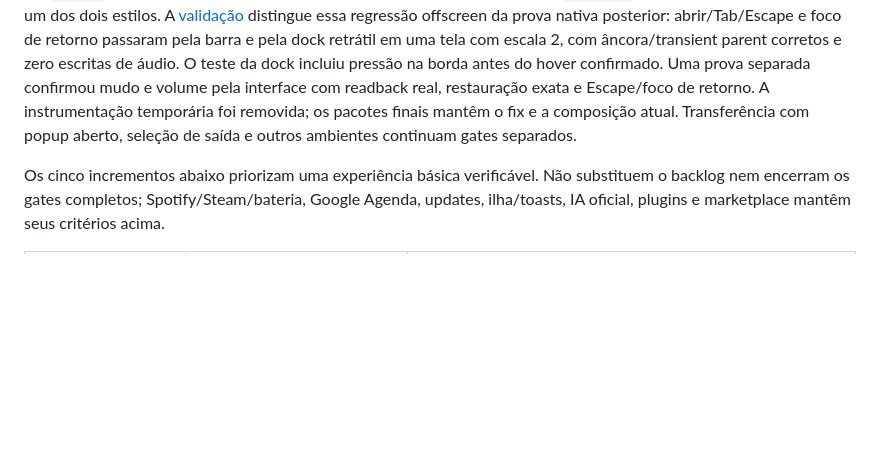
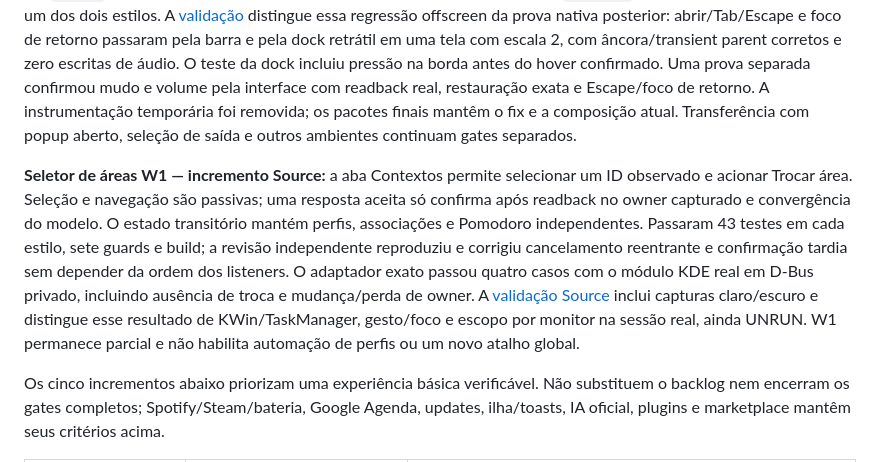
Before and after one commit to caiolombello/orla-desktop, a Markdown page: ROADMAP.md, the part around the change. GitHub-like rendering; blank space fills up the shorter version.

Commit message:
feat(desktop): add explicit virtual desktop switching

```diff
--- a/ROADMAP.md
+++ b/ROADMAP.md
@@ -433,6 +433,19 @@ Escape/foco de retorno. A instrumentação temporária foi removida; os pacotes
 finais mantêm o fix e a composição atual. Transferência com popup aberto,
 seleção de saída e outros ambientes continuam gates separados.
 
+**Seletor de áreas W1 — incremento Source:** a aba Contextos permite selecionar
+um ID observado e acionar Trocar área. Seleção e navegação são passivas; uma
+resposta aceita só confirma após readback no owner capturado e convergência do
+modelo. O estado transitório mantém perfis, associações e Pomodoro independentes.
+Passaram 43 testes em cada estilo, sete guards e build; a revisão independente
+reproduziu e corrigiu cancelamento reentrante e confirmação tardia sem depender
+da ordem dos listeners. O adaptador exato passou quatro casos com o módulo KDE
+real em D-Bus privado, incluindo ausência de troca e mudança/perda de owner.
+A [validação Source](docs/validation/desktop-switch-source.md) inclui capturas
+claro/escuro e distingue esse resultado de KWin/TaskManager, gesto/foco e escopo
+por monitor na sessão real, ainda UNRUN. W1 permanece parcial e não habilita
+automação de perfis ou um novo atalho global.
+
 Os cinco incrementos abaixo priorizam uma experiência básica verificável. Não substituem o backlog nem encerram os gates completos; Spotify/Steam/bateria, Google Agenda, updates, ilha/toasts, IA oficial, plugins e marketplace mantêm seus critérios acima.
 
 | Ordem / incremento | Resultado e dependências | Aceite delimitado |
```
Also changed, not shown: docs/validation/desktop-switch-source.md (added, +17 -0 lines), docs/screenshots/desktop-switch/desktop-switch-dark.png (added), docs/screenshots/desktop-switch/desktop-switch-light.png (added), 14 other files.
